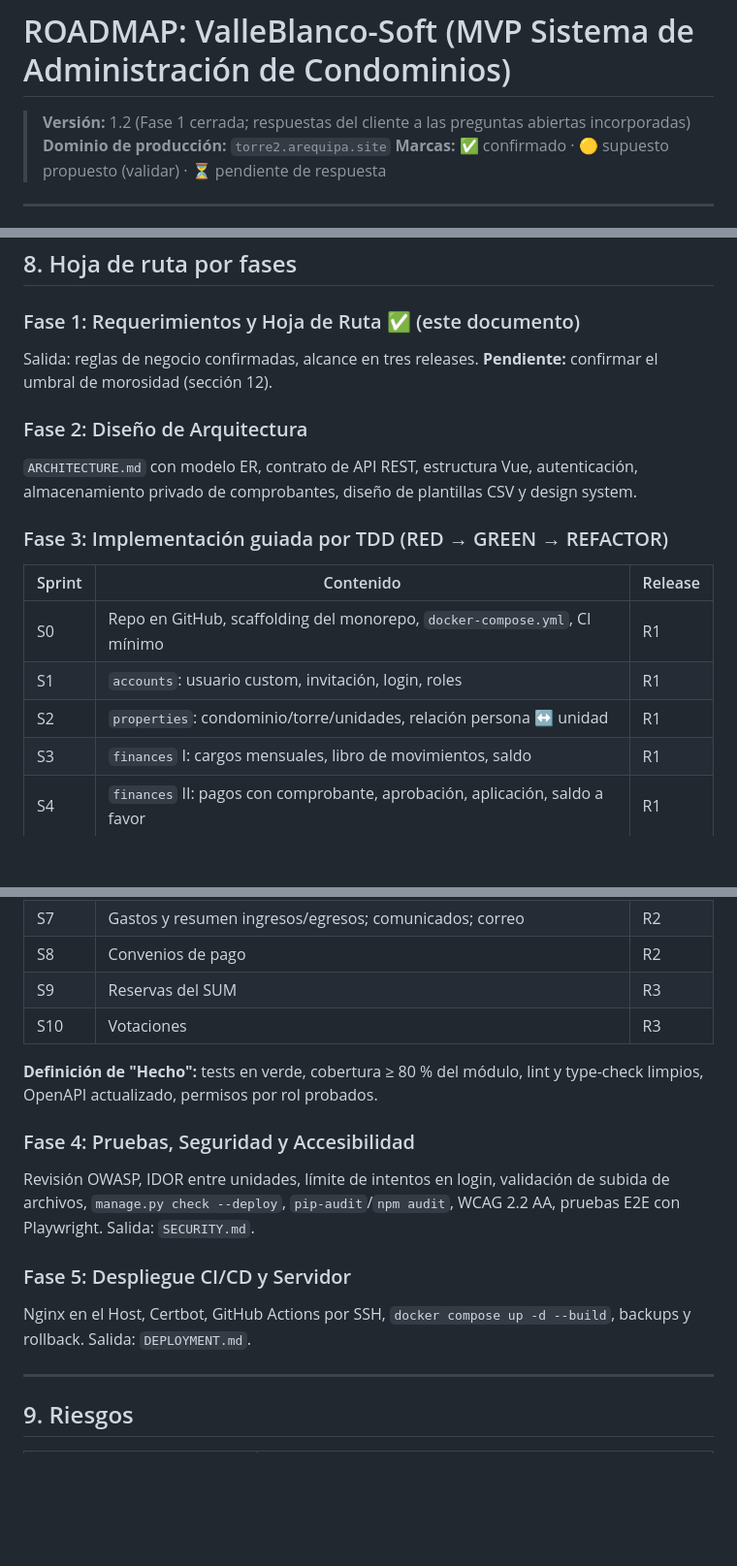
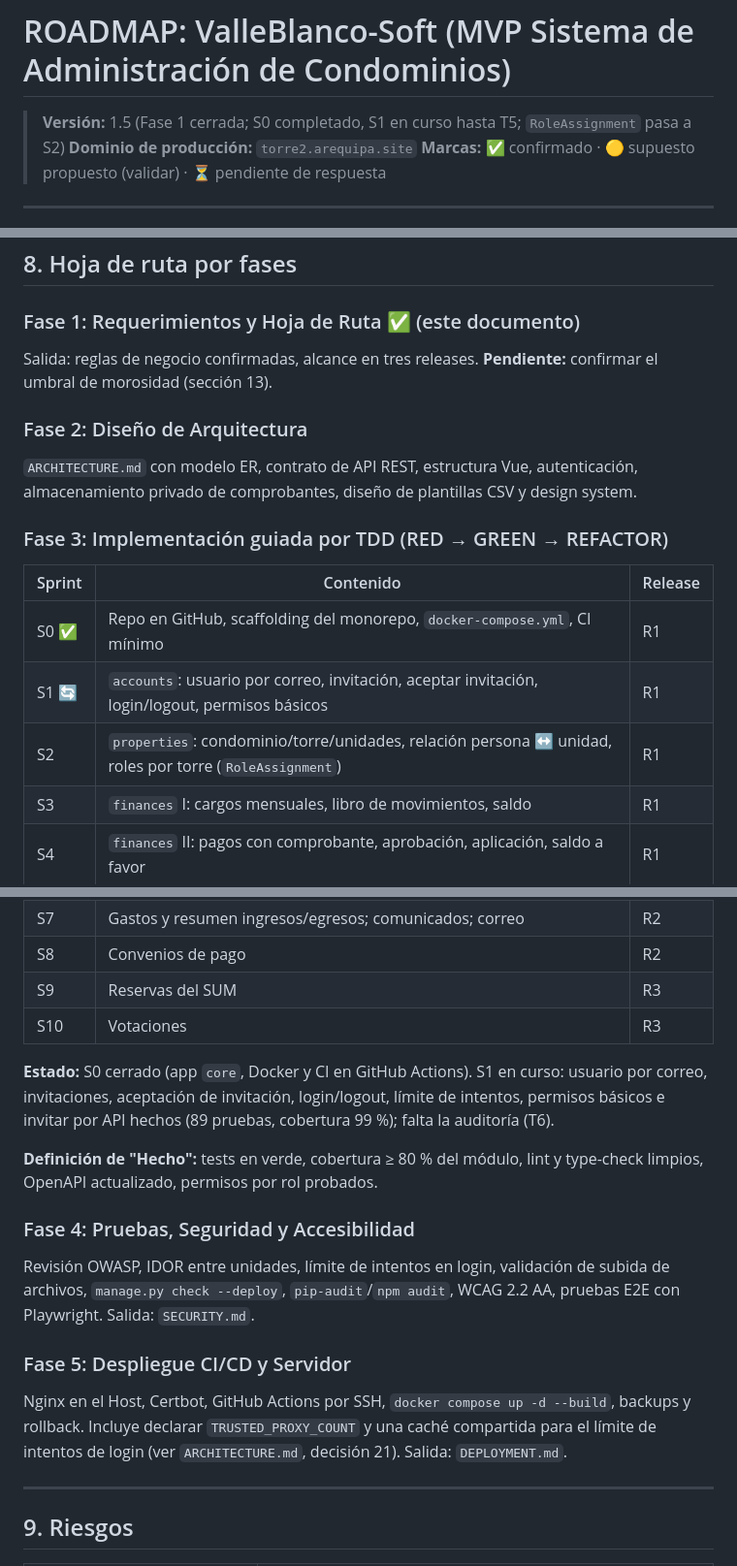
Before and after one commit to ricardollerenad/valleblanco-soft, a Markdown page: ROADMAP.md, 3 parts joined by grey strips. Shown at 97% size. Rendered like a GitHub page; blank space fills up the shorter version.

```diff
--- a/ROADMAP.md
+++ b/ROADMAP.md
@@ -1,6 +1,6 @@
 # ROADMAP: ValleBlanco-Soft (MVP Sistema de Administración de Condominios)
 
-> **Versión:** 1.2 (Fase 1 cerrada; respuestas del cliente a las preguntas abiertas incorporadas)
+> **Versión:** 1.5 (Fase 1 cerrada; S0 completado, S1 en curso hasta T5; `RoleAssignment` pasa a S2)
 > **Dominio de producción:** `torre2.arequipa.site`
 > **Marcas:** ✅ confirmado · 🟡 supuesto propuesto (validar) · ⏳ pendiente de respuesta
 
@@ -135,7 +135,7 @@ Recibo interno con correlativo, unidad, titular, periodos cubiertos, monto, medi
 ## 8. Hoja de ruta por fases
 
 ### Fase 1: Requerimientos y Hoja de Ruta ✅ (este documento)
-Salida: reglas de negocio confirmadas, alcance en tres releases. **Pendiente:** confirmar el umbral de morosidad (sección 12).
+Salida: reglas de negocio confirmadas, alcance en tres releases. **Pendiente:** confirmar el umbral de morosidad (sección 13).
 
 ### Fase 2: Diseño de Arquitectura
 `ARCHITECTURE.md` con modelo ER, contrato de API REST, estructura Vue, autenticación, almacenamiento privado de comprobantes, diseño de plantillas CSV y design system.
@@ -144,9 +144,9 @@ Salida: reglas de negocio confirmadas, alcance en tres releases. **Pendiente:**
 
 | Sprint | Contenido | Release |
 |--------|-----------|---------|
-| S0 | Repo en GitHub, scaffolding del monorepo, `docker-compose.yml`, CI mínimo | R1 |
-| S1 | `accounts`: usuario custom, invitación, login, roles | R1 |
-| S2 | `properties`: condominio/torre/unidades, relación persona ↔ unidad | R1 |
+| S0 ✅ | Repo en GitHub, scaffolding del monorepo, `docker-compose.yml`, CI mínimo | R1 |
+| S1 🔄 | `accounts`: usuario por correo, invitación, aceptar invitación, login/logout, permisos básicos | R1 |
+| S2 | `properties`: condominio/torre/unidades, relación persona ↔ unidad, roles por torre (`RoleAssignment`) | R1 |
 | S3 | `finances` I: cargos mensuales, libro de movimientos, saldo | R1 |
 | S4 | `finances` II: pagos con comprobante, aprobación, aplicación, saldo a favor | R1 |
 | S5 | Recibo PDF, estado de cuenta, importación CSV | R1 |
@@ -156,13 +156,15 @@ Salida: reglas de negocio confirmadas, alcance en tres releases. **Pendiente:**
 | S9 | Reservas del SUM | R3 |
 | S10 | Votaciones | R3 |
 
+**Estado:** S0 cerrado (app `core`, Docker y CI en GitHub Actions). S1 en curso: usuario por correo, invitaciones, aceptación de invitación, login/logout, límite de intentos, permisos básicos e invitar por API hechos (89 pruebas, cobertura 99 %); falta la auditoría (T6).
+
 **Definición de "Hecho":** tests en verde, cobertura ≥ 80 % del módulo, lint y type-check limpios, OpenAPI actualizado, permisos por rol probados.
 
 ### Fase 4: Pruebas, Seguridad y Accesibilidad
 Revisión OWASP, IDOR entre unidades, límite de intentos en login, validación de subida de archivos, `manage.py check --deploy`, `pip-audit`/`npm audit`, WCAG 2.2 AA, pruebas E2E con Playwright. Salida: `SECURITY.md`.
 
 ### Fase 5: Despliegue CI/CD y Servidor
-Nginx en el Host, Certbot, GitHub Actions por SSH, `docker compose up -d --build`, backups y rollback. Salida: `DEPLOYMENT.md`.
+Nginx en el Host, Certbot, GitHub Actions por SSH, `docker compose up -d --build`, backups y rollback. Incluye declarar `TRUSTED_PROXY_COUNT` y una caché compartida para el límite de intentos de login (ver `ARCHITECTURE.md`, decisión 21). Salida: `DEPLOYMENT.md`.
 
 ---
 
```
Also changed, not shown: other parts of ROADMAP.md (+2 -2 lines), ARCHITECTURE.md (+21 -4 lines).
